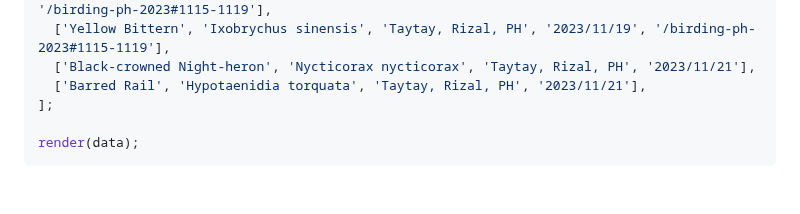
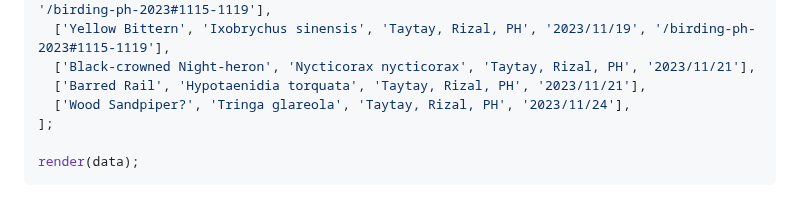
Before and after one commit to jcerdenia/j.cerdenia.com, a Markdown page: content/birding-life-list.md, the part around one of its changes. GitHub-like rendering.

Commit message:
feat(birding-life-list): update

```diff
--- a/content/birding-life-list.md
+++ b/content/birding-life-list.md
@@ -163,6 +163,7 @@ const data = [
   ['Yellow Bittern', 'Ixobrychus sinensis', 'Taytay, Rizal, PH', '2023/11/19', '/birding-ph-2023#1115-1119'],
   ['Black-crowned Night-heron', 'Nycticorax nycticorax', 'Taytay, Rizal, PH', '2023/11/21'],
   ['Barred Rail', 'Hypotaenidia torquata', 'Taytay, Rizal, PH', '2023/11/21'],
+  ['Wood Sandpiper?', 'Tringa glareola', 'Taytay, Rizal, PH', '2023/11/24'],
 ];
 
 render(data);
```
Also changed, not shown: other parts of content/birding-life-list.md (+1 -1 lines).
